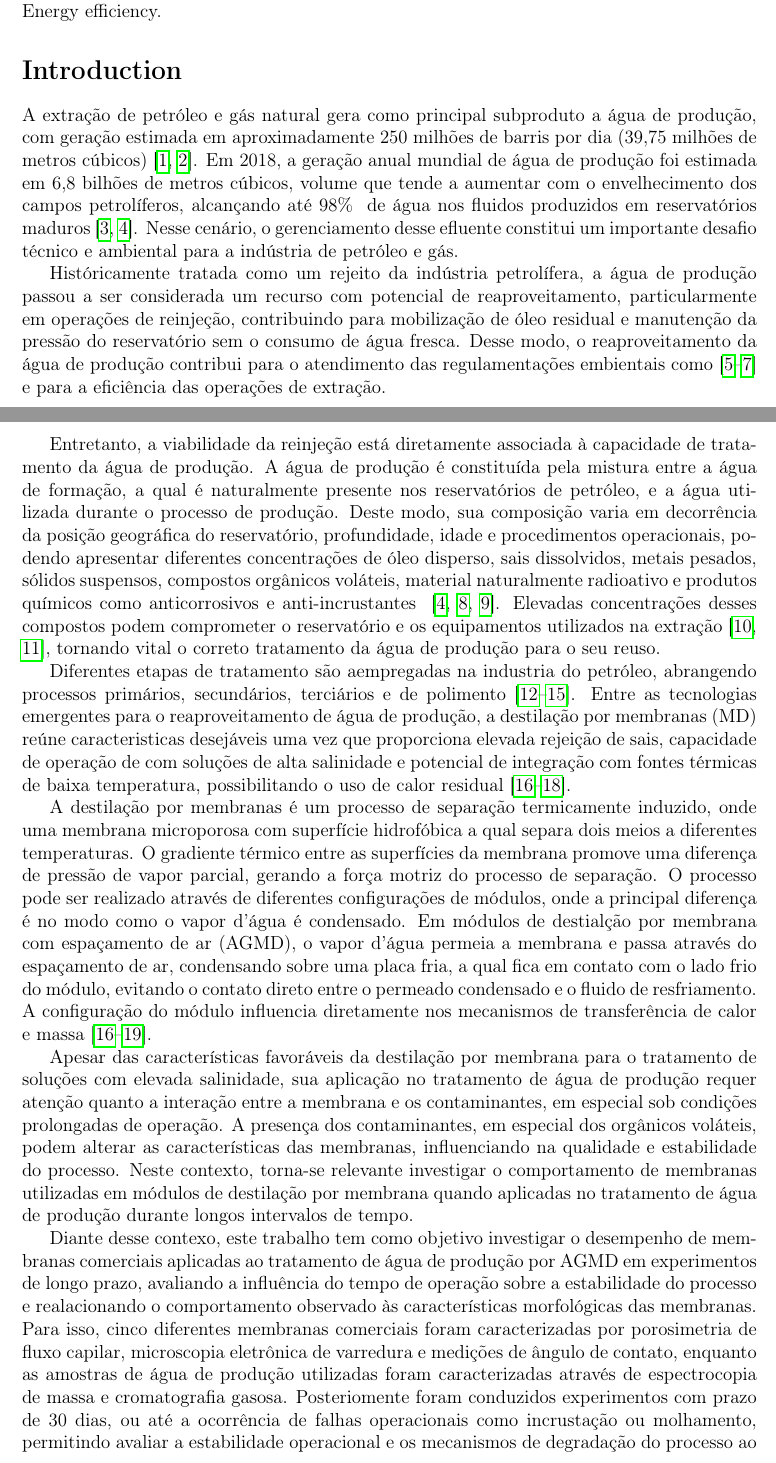
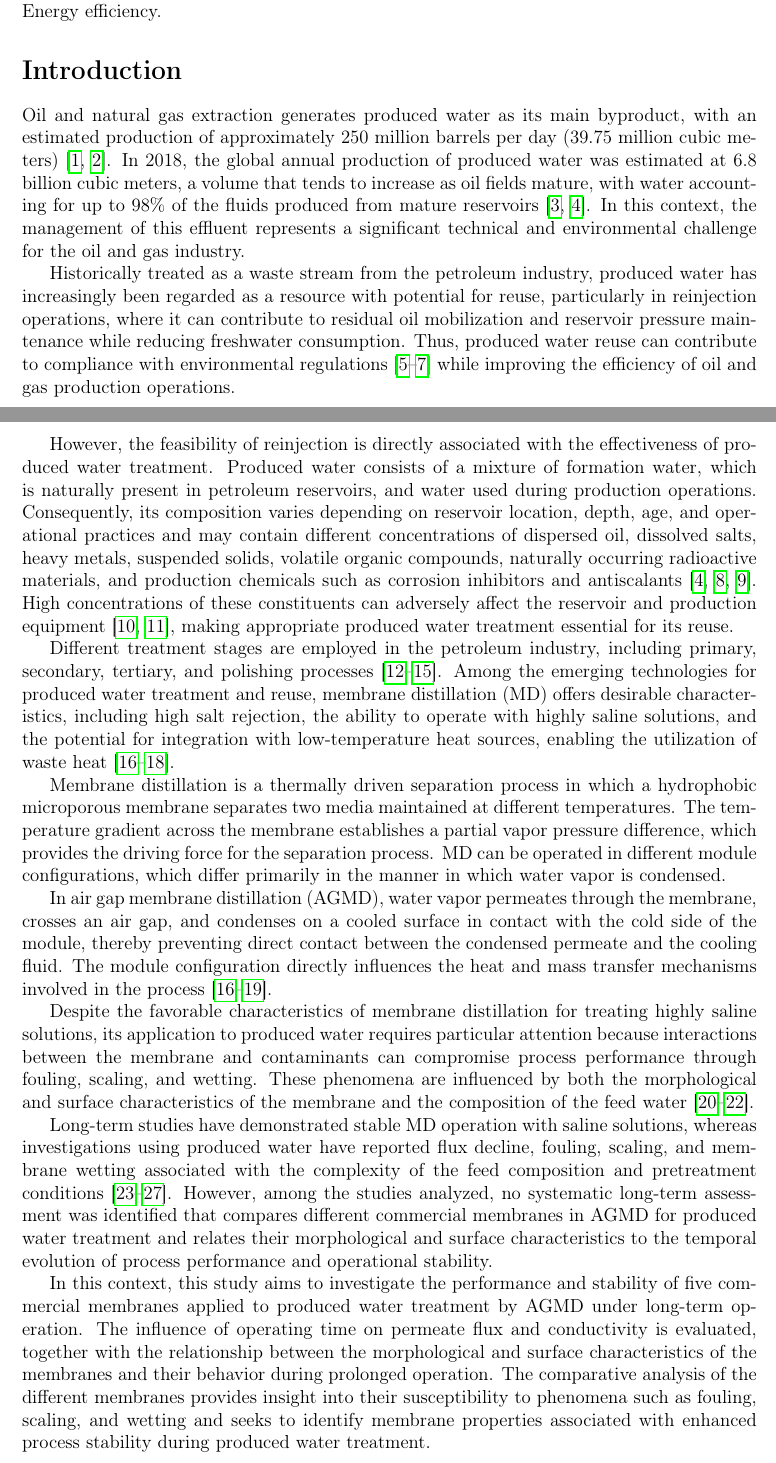
Before and after one commit to antoniovsc-w/artigolongoprazo, a LaTeX paper (artigolongoprazo.tex, which reads Chapters/Introduction.tex): two parts of pages 1 and 2 of 4, joined at a grey line, cut so that both start at the same text. Compiled offline with pdfLaTeX.

Commit message:
att09-09

```diff
--- a/Chapters/Introduction.tex
+++ b/Chapters/Introduction.tex
@@ -1,15 +1,38 @@
 \section*{Introduction}
 
-A extração de petróleo e gás natural gera como principal subproduto a água de produção, com geração estimada em aproximadamente 250 milhões de barris por dia (39,75 milhões de metros cúbicos)~\cite{w15162980, MembranePW_JSDEWES_2024}. Em 2018, a geração anual mundial de água de produção foi estimada em 6,8 bilhões de metros cúbicos, volume que tende a aumentar com o envelhecimento dos campos petrolíferos, alcançando até 98\%~ de água nos fluidos produzidos em reservatórios maduros~\cite{w15234088,ALGHOUTI2019222}. Nesse cenário, o gerenciamento desse efluente constitui um importante desafio técnico e ambiental para a indústria de petróleo e gás.
+%TEXTO EM PORTUGÊS
 
-Históricamente tratada como um rejeito da indústria petrolífera, a água de produção passou a ser considerada um recurso com potencial de reaproveitamento, particularmente em operações de reinjeção, contribuindo para mobilização de óleo residual e manutenção da pressão do reservatório sem o consumo de água fresca. Desse modo, o reaproveitamento da água de produção contribui para o atendimento das regulamentações embientais como~\cite{OSPAR2001,EPA435,CONAMA3932007} e para a eficiência das operações de extração.
+%A extração de petróleo e gás natural gera como principal subproduto a água de produção, com geração estimada em aproximadamente 250 milhões de barris por dia (39,75 milhões de metros cúbicos)~\cite{w15162980, MembranePW_JSDEWES_2024}. Em 2018, a geração anual mundial de água de produção foi estimada em 6,8 bilhões de metros cúbicos, volume que tende a aumentar com o envelhecimento dos campos petrolíferos, alcançando até 98\%~ de água nos fluidos produzidos em reservatórios maduros~\cite{w15234088,ALGHOUTI2019222}. Nesse cenário, o gerenciamento desse efluente constitui um importante desafio técnico e ambiental para a indústria de petróleo e gás.
 
-Entretanto, a viabilidade da reinjeção está diretamente associada à capacidade de tratamento da água de produção. A água de produção é constituída pela mistura entre a água de formação, a qual é naturalmente presente nos reservatórios de petróleo, e a água utilizada durante o processo de produção. Deste modo, sua composição varia em decorrência da posição geográfica do reservatório, profundidade, idade e procedimentos operacionais, podendo apresentar diferentes concentrações de óleo disperso, sais dissolvidos, metais pesados, sólidos suspensos, compostos orgânicos voláteis, material naturalmente radioativo e produtos químicos como anticorrosivos e anti-incrustantes ~\cite{BEYER2020105155, ALGHOUTI2019222, w13020183}. Elevadas concentrações desses compostos podem comprometer o reservatório e os equipamentos utilizados na extração~\cite{BADER2007159, AKSTINAT2019124011}, tornando vital o correto tratamento da água de produção para o seu reuso.
+%Históricamente tratada como um rejeito da indústria petrolífera, a água de produção passou a ser considerada um recurso com potencial de reaproveitamento, particularmente em operações de reinjeção, contribuindo para mobilização de óleo residual e manutenção da pressão do reservatório sem o consumo de água fresca. Desse modo, o reaproveitamento da água de produção contribui para o atendimento das regulamentações embientais como~\cite{OSPAR2001,EPA435,CONAMA3932007} e para a eficiência das operações de extração.
 
-Diferentes etapas de tratamento são aempregadas na industria do petróleo, abrangendo processos primários, secundários, terciários e de polimento~\cite{Amakiri2022ProducedWaterReview,Adepitan2026HybridPW,Rajbongshi2024ProducedWaterReview,Ahmadun2009PWTechnologies}. Entre as tecnologias emergentes para o reaproveitamento de água de produção, a destilação por membranas (MD) reúne caracteristicas desejáveis uma vez que proporciona elevada rejeição de sais, capacidade de operação de com soluções de alta salinidade e potencial de integração com fontes térmicas de baixa temperatura, possibilitando o uso de calor residual~\cite{Yan2021MDWastewater,Kaur2023MDOverview,Adewole2022MDDesalination}.
+%Entretanto, a viabilidade da reinjeção está diretamente associada à capacidade de tratamento da água de produção. A água de produção é constituída pela mistura entre a água de formação, a qual é naturalmente presente nos reservatórios de petróleo, e a água utilizada durante o processo de produção. Deste modo, sua composição varia em decorrência da posição geográfica do reservatório, profundidade, idade e procedimentos operacionais, podendo apresentar diferentes concentrações de óleo disperso, sais dissolvidos, metais pesados, sólidos suspensos, compostos orgânicos voláteis, material naturalmente radioativo e produtos químicos como anticorrosivos e anti-incrustantes ~\cite{BEYER2020105155, ALGHOUTI2019222, w13020183}. Elevadas concentrações desses compostos podem comprometer o reservatório e os equipamentos utilizados na extração~\cite{BADER2007159, AKSTINAT2019124011}, tornando vital o correto tratamento da água de produção para o seu reuso.
 
-A destilação por membranas é um processo de separação termicamente induzido, onde uma membrana microporosa com superfície hidrofóbica a qual separa dois meios a diferentes temperaturas. O gradiente térmico entre as superfícies da membrana promove uma diferença de pressão de vapor parcial, gerando a força motriz do processo de separação. O processo pode ser realizado através de diferentes configurações de módulos, onde a principal diferença é no modo como o vapor d'água é condensado. Em módulos de destialção por membrana com espaçamento de ar (AGMD), o vapor d'água permeia a membrana e passa através do espaçamento de ar, condensando sobre uma placa fria, a qual fica em contato com o lado frio do módulo, evitando o contato direto entre o permeado condensado e o fluido de resfriamento. A configuração do módulo influencia diretamente nos mecanismos de transferência de calor e massa~\cite{Olatunji2018MDModeling,Yan2021MDWastewater,Kaur2023MDOverview,Adewole2022MDDesalination}.
+%Diferentes etapas de tratamento são aempregadas na industria do petróleo, abrangendo processos primários, secundários, terciários e de polimento~\cite{Amakiri2022ProducedWaterReview,Adepitan2026HybridPW,Rajbongshi2024ProducedWaterReview,Ahmadun2009PWTechnologies}. Entre as tecnologias emergentes para o reaproveitamento de água de produção, a destilação por membranas (MD) reúne caracteristicas desejáveis uma vez que proporciona elevada rejeição de sais, capacidade de operação de com soluções de alta salinidade e potencial de integração com fontes térmicas de baixa temperatura, possibilitando o uso de calor residual~\cite{Yan2021MDWastewater,Kaur2023MDOverview,Adewole2022MDDesalination}.
 
-Apesar das características favoráveis da destilação por membrana para o tratamento de soluções com elevada salinidade, sua aplicação no tratamento de água de produção requer atenção quanto a interação entre a membrana e os contaminantes, em especial sob condições prolongadas de operação. A presença dos contaminantes, em especial dos orgânicos voláteis, podem alterar as características das membranas, influenciando na qualidade e estabilidade do processo. Neste contexto, torna-se relevante investigar o comportamento de membranas utilizadas em módulos de destilação por membrana quando aplicadas no tratamento de água de produção durante longos intervalos de tempo.
+%A destilação por membranas é um processo de separação termicamente induzido, onde uma membrana microporosa com superfície hidrofóbica a qual separa dois meios a diferentes temperaturas. O gradiente térmico entre as superfícies da membrana promove uma diferença de pressão de vapor parcial, gerando a força motriz do processo de separação. O processo pode ser realizado através de diferentes configurações de módulos, onde a principal diferença é no modo como o vapor d'água é condensado. Em módulos de destialção por membrana com espaçamento de ar (AGMD), o vapor d'água permeia a membrana e passa através do espaçamento de ar, condensando sobre uma placa fria, a qual fica em contato com o lado frio do módulo, evitando o contato direto entre o permeado condensado e o fluido de resfriamento. A configuração do módulo influencia diretamente nos mecanismos de transferência de calor e massa~\cite{Olatunji2018MDModeling,Yan2021MDWastewater,Kaur2023MDOverview,Adewole2022MDDesalination}.
 
-Diante desse contexo, este trabalho tem como objetivo investigar o desempenho de membranas comerciais aplicadas ao tratamento de água de produção por AGMD em experimentos de longo prazo, avaliando a influência do tempo de operação sobre a estabilidade do processo e realacionando o comportamento observado às características morfológicas das membranas. Para isso, cinco diferentes membranas comerciais foram caracterizadas por porosimetria de fluxo capilar, microscopia eletrônica de varredura e medições de ângulo de contato, enquanto as amostras de água de produção utilizadas foram caracterizadas através de espectrocopia de massa e cromatografia gasosa. Posteriomente foram conduzidos experimentos com prazo de 30 dias, ou até a ocorrência de falhas operacionais como incrustação ou molhamento, permitindo avaliar a estabilidade operacional e os mecanismos de degradação do processo ao longo do tempo. Por fim, é apresentada uma comparação entre as diferentes membranas, correlacionando os resultados obtidos nos experimentos com as diferentes caracteristicas morfológicas das membranas avaliadas.
+%Apesar das características favoráveis da destilação por membrana para o tratamento de soluções com elevada salinidade, sua aplicação no tratamento de água de produção requer atenção, uma vez que a interação com os contaminantes pode comprometer o processo através do fouling, scaling e wetting, os quais são fenômenos influenciados pelas caracterisitcas morfológicas das membranas e da composição da água a ser tratada~\cite{Yao2020WettabilityMD,AbdelKarim2021,Hsieh2024ScalingWetting}. Estudos de longa duração demonstraram operação estável de MD com soluções salinas, enquanto investigações utilizando água de produção evidenciaram reduções de fluxo, incrustação e molhamento associados à complexidade da alimentação e às condições de pré-tratamento~\cite{Woo2021ElectrospunMD,Suga2021VMD,Hsieh2021Pretreatments,Nawaz2021FO_MD,Pawar2022AGMD}. Entretanto, entre os estudos analisados, não foi identificada uma avaliação sistemática e de longa duração que compare diferentes membranas comerciais em AGMD no tratamento de água de produção e relacione suas características morfológicas e superficiais à evolução temporal do desempenho e da estabilidade operacional.
+
+
+%Diante desse contexto, este trabalho tem como objetivo investigar o desempenho e a estabilidade de cinco membranas comerciais aplicadas ao tratamento de água de produção por AGMD em experimentos de longo prazo. Busca-se avaliar a influência do tempo de operação sobre o fluxo e a condutividade do permeado, bem como compreender a relação entre as características morfológicas e superficiais das membranas e seu comportamento durante a operação prolongada. A análise comparativa das diferentes membranas permite avaliar sua suscetibilidade a fenômenos como incrustação e molhamento e identificar propriedades associadas à maior estabilidade do processo durante o tratamento de água de produção.
+
+%TEXTO EM INGLÊS
+
+Oil and natural gas extraction generates produced water as its main byproduct, with an estimated production of approximately 250 million barrels per day (39.75 million cubic meters)~\cite{w15162980,MembranePW_JSDEWES_2024}. In 2018, the global annual production of produced water was estimated at 6.8 billion cubic meters, a volume that tends to increase as oil fields mature, with water accounting for up to 98\% of the fluids produced from mature reservoirs~\cite{w15234088,ALGHOUTI2019222}. In this context, the management of this effluent represents a significant technical and environmental challenge for the oil and gas industry.
+
+Historically treated as a waste stream from the petroleum industry, produced water has increasingly been regarded as a resource with potential for reuse, particularly in reinjection operations, where it can contribute to residual oil mobilization and reservoir pressure maintenance while reducing freshwater consumption. Thus, produced water reuse can contribute to compliance with environmental regulations~\cite{OSPAR2001,EPA435,CONAMA3932007} while improving the efficiency of oil and gas production operations.
+
+However, the feasibility of reinjection is directly associated with the effectiveness of produced water treatment. Produced water consists of a mixture of formation water, which is naturally present in petroleum reservoirs, and water used during production operations. Consequently, its composition varies depending on reservoir location, depth, age, and operational practices and may contain different concentrations of dispersed oil, dissolved salts, heavy metals, suspended solids, volatile organic compounds, naturally occurring radioactive materials, and production chemicals such as corrosion inhibitors and antiscalants~\cite{BEYER2020105155,ALGHOUTI2019222,w13020183}. High concentrations of these constituents can adversely affect the reservoir and production equipment~\cite{BADER2007159,AKSTINAT2019124011}, making appropriate produced water treatment essential for its reuse.
+
+Different treatment stages are employed in the petroleum industry, including primary, secondary, tertiary, and polishing processes~\cite{Amakiri2022ProducedWaterReview,Adepitan2026HybridPW,Rajbongshi2024ProducedWaterReview,Ahmadun2009PWTechnologies}. Among the emerging technologies for produced water treatment and reuse, membrane distillation (MD) offers desirable characteristics, including high salt rejection, the ability to operate with highly saline solutions, and the potential for integration with low-temperature heat sources, enabling the utilization of waste heat~\cite{Yan2021MDWastewater,Kaur2023MDOverview,Adewole2022MDDesalination}.
+
+Membrane distillation is a thermally driven separation process in which a hydrophobic microporous membrane separates two media maintained at different temperatures. The temperature gradient across the membrane establishes a partial vapor pressure difference, which provides the driving force for the separation process. MD can be operated in different module configurations, which differ primarily in the manner in which water vapor is condensed.
+
+In air gap membrane distillation (AGMD), water vapor permeates through the membrane, crosses an air gap, and condenses on a cooled surface in contact with the cold side of the module, thereby preventing direct contact between the condensed permeate and the cooling fluid. The module configuration directly influences the heat and mass transfer mechanisms involved in the process~\cite{Olatunji2018MDModeling,Yan2021MDWastewater,Kaur2023MDOverview,Adewole2022MDDesalination}.
+
+Despite the favorable characteristics of membrane distillation for treating highly saline solutions, its application to produced water requires particular attention because interactions between the membrane and contaminants can compromise process performance through fouling, scaling, and wetting. These phenomena are influenced by both the morphological and surface characteristics of the membrane and the composition of the feed water~\cite{Yao2020WettabilityMD,AbdelKarim2021,Hsieh2024ScalingWetting}.
+
+Long-term studies have demonstrated stable MD operation with saline solutions, whereas investigations using produced water have reported flux decline, fouling, scaling, and membrane wetting associated with the complexity of the feed composition and pretreatment conditions~\cite{Woo2021ElectrospunMD,Suga2021VMD,Hsieh2021Pretreatments,Nawaz2021FO_MD,Pawar2022AGMD}. However, among the studies analyzed, no systematic long-term assessment was identified that compares different commercial membranes in AGMD for produced water treatment and relates their morphological and surface characteristics to the temporal evolution of process performance and operational stability.
+
+In this context, this study aims to investigate the performance and stability of five commercial membranes applied to produced water treatment by AGMD under long-term operation. The influence of operating time on permeate flux and conductivity is evaluated, together with the relationship between the morphological and surface characteristics of the membranes and their behavior during prolonged operation. The comparative analysis of the different membranes provides insight into their susceptibility to phenomena such as fouling, scaling, and wetting and seeks to identify membrane properties associated with enhanced process stability during produced water treatment.
```
Also changed, not shown: artigolongoprazo.bbl, artigolongoprazo.pdf, 6 other files.
